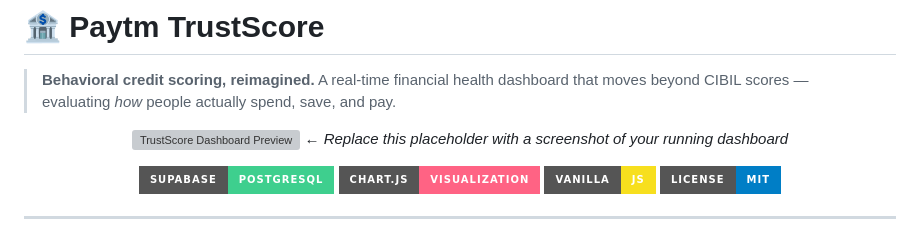
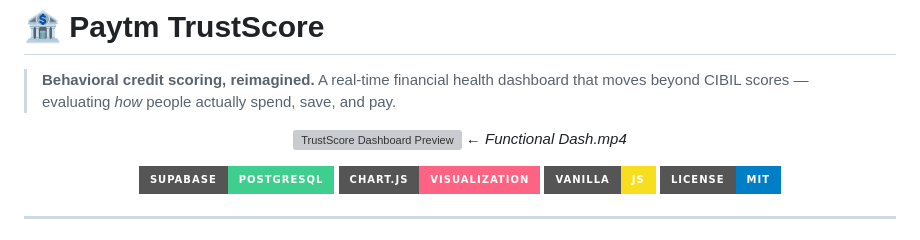
Before and after one commit to adimehta0001/Fin-O_Hack-, a Markdown page: README.md, the part around the change. Rendered like a GitHub page; badges without logos; grey boxes are pictures that could not be loaded.

Commit message:
Update README with new dashboard screenshot reference

```diff
--- a/README.md
+++ b/README.md
@@ -4,7 +4,7 @@
 
 <p align="center">
   <img src="assets/screenshots/dashboard-preview.png" alt="TrustScore Dashboard Preview" width="100%" />
-  <em>← Replace this placeholder with a screenshot of your running dashboard</em>
+  <em>← Functional Dash.mp4</em>
 </p>
 
 <p align="center">
```
